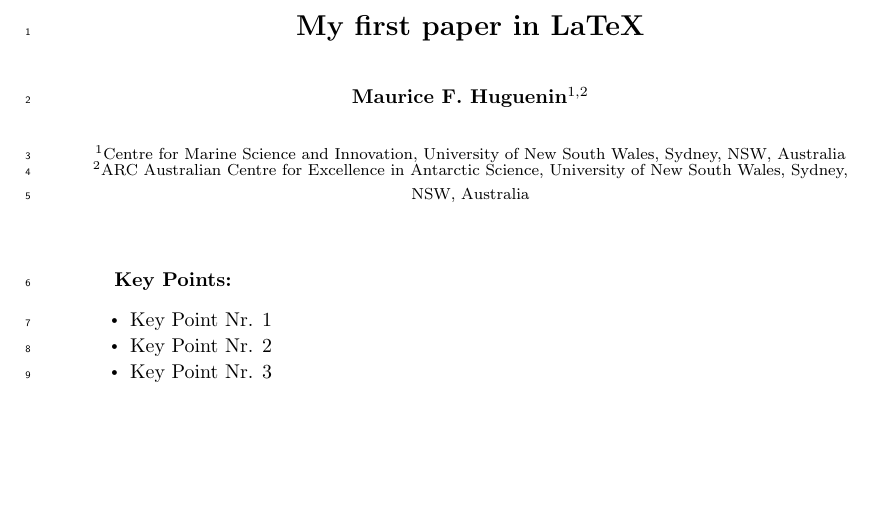
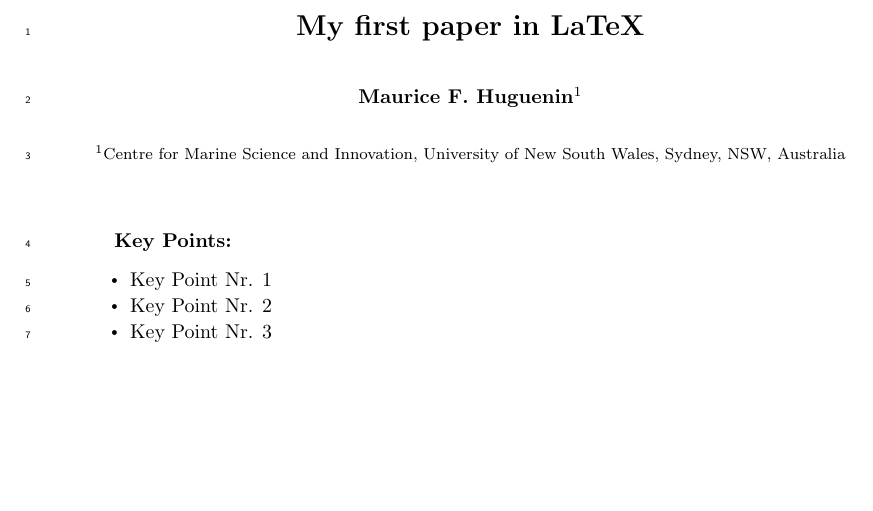
Before and after one commit to mauricehuguenin/introduction_latex, a LaTeX document (Fun_introduction.tex): part of page 1 of 5, cut so that both start at the same text. Compiled offline with pdfLaTeX.

Commit message:
Add files via upload

```diff
--- a/Fun_introduction.tex
+++ b/Fun_introduction.tex
@@ -3,22 +3,18 @@
 \usepackage{url} % fix any errors with URLs in refs
 \usepackage{bm} \usepackage{lipsum} \usepackage{lineno} \usepackage{soul} \usepackage{amsmath} % bold math symbols, dummy text, 2 line spacing, line numbers and math symbols
 % ~~~~~~~~~~~~~~~~~~~~~~~~~~~~~~~~~~~~~~~~~~~~~~~~~~~~~~~~~~~~~~~~~~~~~~~~ %
-
 \journalname{Geophysical Research Letters}
 \begin{document}
 \title{My first paper in LaTeX}
 %  Authors and affiliations ~~~~~~~~~~~~~~~~~~~~~~~~~~~~~~~~~~~~~~~~~~~~~ %
-\authors{Maurice F. Huguenin\affil{1,2}}
+\authors{Maurice F. Huguenin\affil{1}}
 \affiliation{1}{Centre for Marine Science and Innovation, University of New South Wales, Sydney, NSW, Australia}
-\affiliation{2}{ARC Australian Centre for Excellence in Antarctic Science, University of New South Wales, Sydney, NSW, Australia}
 \correspondingauthor{Maurice F. Huguenin}{m.huguenin-virchaux@unsw.edu.au}
 \begin{keypoints}
 \item Key Point Nr. 1
 \item Key Point Nr. 2
 \item Key Point Nr. 3
 \end{keypoints}
-
-
 % ~~~~~~~~~~~~~~~~~~~~~~~~~~~~~~~~~~~~~~~~~~~~~~~~~~~~~~~~~~~~~~~~~~~~~~~~ %
 \begin{abstract}
 \lipsum[5]
```
Also changed, not shown: Fun_introduction_to_LaTeX_20240321_1031.pdf (added).
